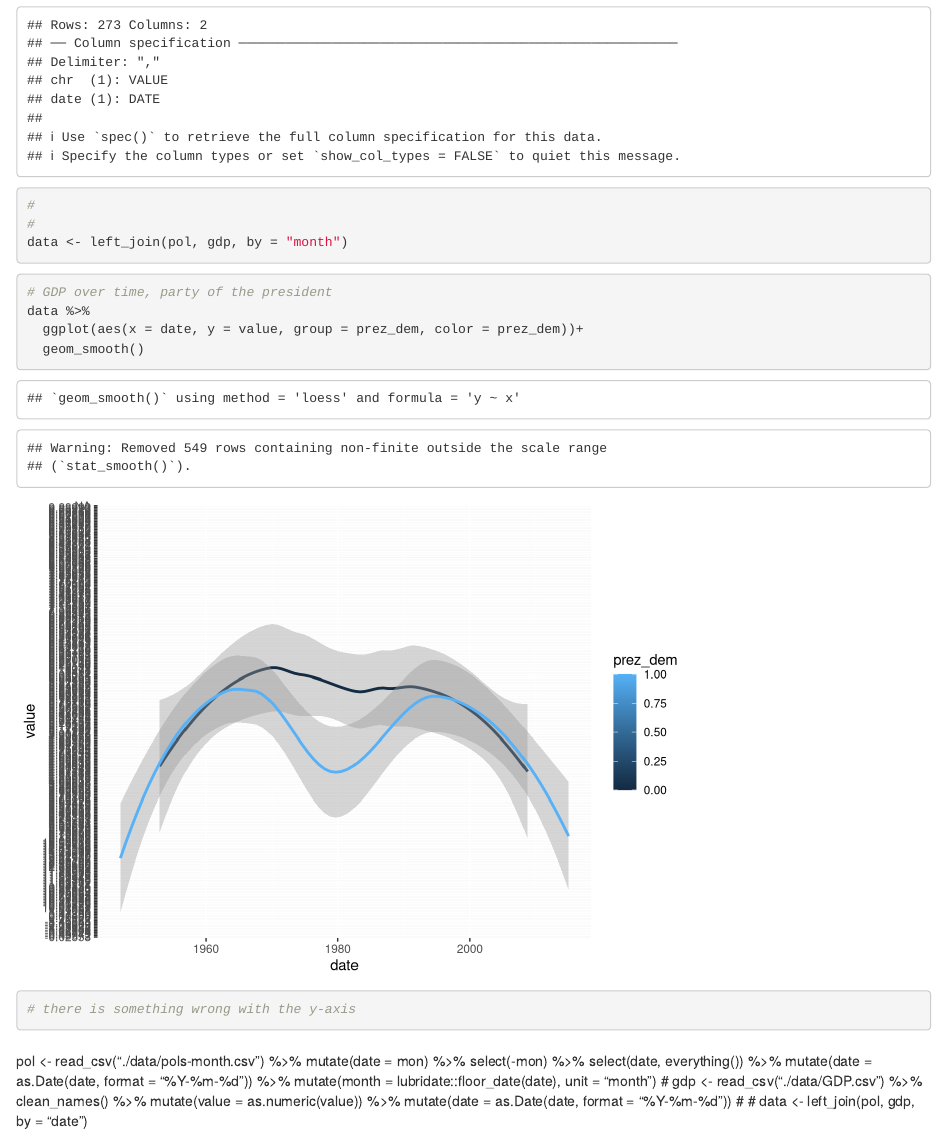
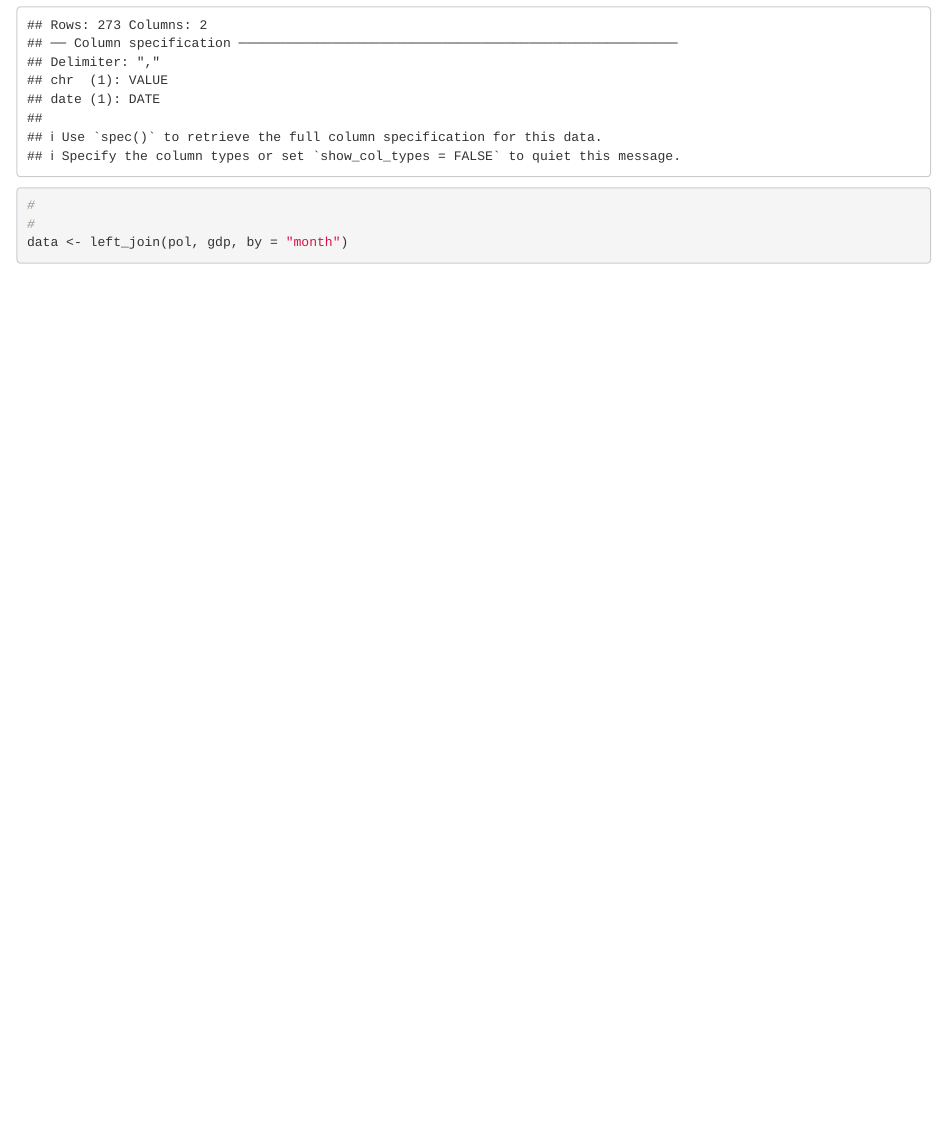
Before and after one commit to AustinYue/hw4_p2, an R Markdown document (hw4_p2.Rmd): the page in a window 1100 px wide, from 870 px down. Rendered offline with R 4.5, knitr and Pandoc, with nearby package versions; column names are cleaned by a stand-in for the janitor package.

Commit message:
first version

````diff
--- a/hw4_p2.Rmd
+++ b/hw4_p2.Rmd
@@ -29,29 +29,3 @@ gdp <- read_csv("GDP.csv") %>%
 #
 data <- left_join(pol, gdp, by = "month")
 ```
-
-```{r}
-# GDP over time, party of the president
-data %>%
-  ggplot(aes(x = date, y = value, group = prez_dem, color = prez_dem))+
-  geom_smooth()
-
-# there is something wrong with the y-axis
-```
-
-
-#
-pol <- read_csv("./data/pols-month.csv") %>%
-  mutate(date = mon) %>%
-  select(-mon) %>%
-  select(date, everything()) %>%
-  mutate(date = as.Date(date, format = "%Y-%m-%d")) %>%
-  mutate(month = lubridate::floor_date(date), unit = "month")
-#
-gdp <- read_csv("./data/GDP.csv") %>%
-  clean_names() %>%
-  mutate(value = as.numeric(value)) %>%
-  mutate(date = as.Date(date, format = "%Y-%m-%d"))
-#
-#
-data <- left_join(pol, gdp, by = "date")
````
Also changed, not shown: hw4_p2.html (added), 1 other file.
